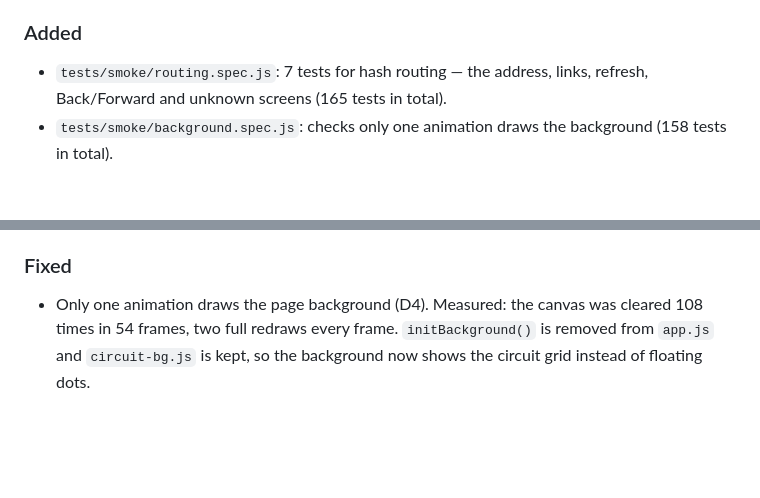
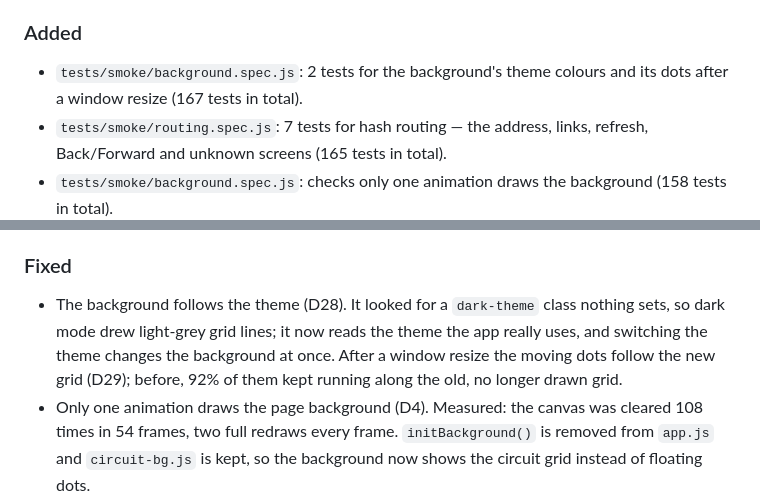
Before and after one commit to SharmaJi-1907/emb3d-circuit-lab, a Markdown page: CHANGELOG.md, 2 parts joined by grey strips. GitHub-like rendering; blank space fills up the shorter version.

Commit message:
docs: update changelog

```diff
--- a/CHANGELOG.md
+++ b/CHANGELOG.md
@@ -17,6 +17,7 @@ Format: [Keep a Changelog](https://keepachangelog.com/en/1.1.0/).
 - Branch plan reorganised to follow ADR 0002. The three Viewer branches merge into one, the Database branch becomes small, and the Dashboard, shared-styles and per-screen styling branches are added.
 
 ### Added
+- `tests/smoke/background.spec.js`: 2 tests for the background's theme colours and its dots after a window resize (167 tests in total).
 - `tests/smoke/routing.spec.js`: 7 tests for hash routing — the address, links, refresh, Back/Forward and unknown screens (165 tests in total).
 - `tests/smoke/background.spec.js`: checks only one animation draws the background (158 tests in total).
 - `tests/smoke/viewer-models.spec.js`: 6 tests for the 3D models — pin counts, chip labels and freeing old models (157 tests in total). 3D viewer: read-only `getMemoryInfo()` and `getModelInfo()` hooks.
@@ -73,6 +74,7 @@ Format: [Keep a Changelog](https://keepachangelog.com/en/1.1.0/).
 - Smoke tests: `openApp()` waits only for the app, not the 3D engine. `waitForViewer()` and `openViewer()` wait for it where it is actually needed. **This did not speed the suite up** — 160.9 s to 158.2 s, which is noise; the #18 note claiming the waiting was the real cost was wrong and is corrected in FIX_PLAN. It is kept because a screen with no 3D should not fail when WebGL is slow.
 
 ### Fixed
+- The background follows the theme (D28). It looked for a `dark-theme` class nothing sets, so dark mode drew light-grey grid lines; it now reads the theme the app really uses, and switching the theme changes the background at once. After a window resize the moving dots follow the new grid (D29); before, 92% of them kept running along the old, no longer drawn grid.
 - Only one animation draws the page background (D4). Measured: the canvas was cleared 108 times in 54 frames, two full redraws every frame. `initBackground()` is removed from `app.js` and `circuit-bg.js` is kept, so the background now shows the circuit grid instead of floating dots.
 - The address follows the screen (D9). Opening a screen sets `#<screen>`, so a refresh keeps you there, Back and Forward move between screens, and a link such as `/#simulator` opens that screen. Before, the address never changed and a refresh always went back to the Dashboard. An unknown screen in the address shows the Dashboard instead of a blank page.
 - The 3D Viewer no longer leaks graphics memory (D16). Every model that leaves the scene now has its geometries, materials and textures freed. Measured: 61 → 61 geometries after 5 visits (was 61 → 297), and 48 after switching through 6 parts (was 449).
```
